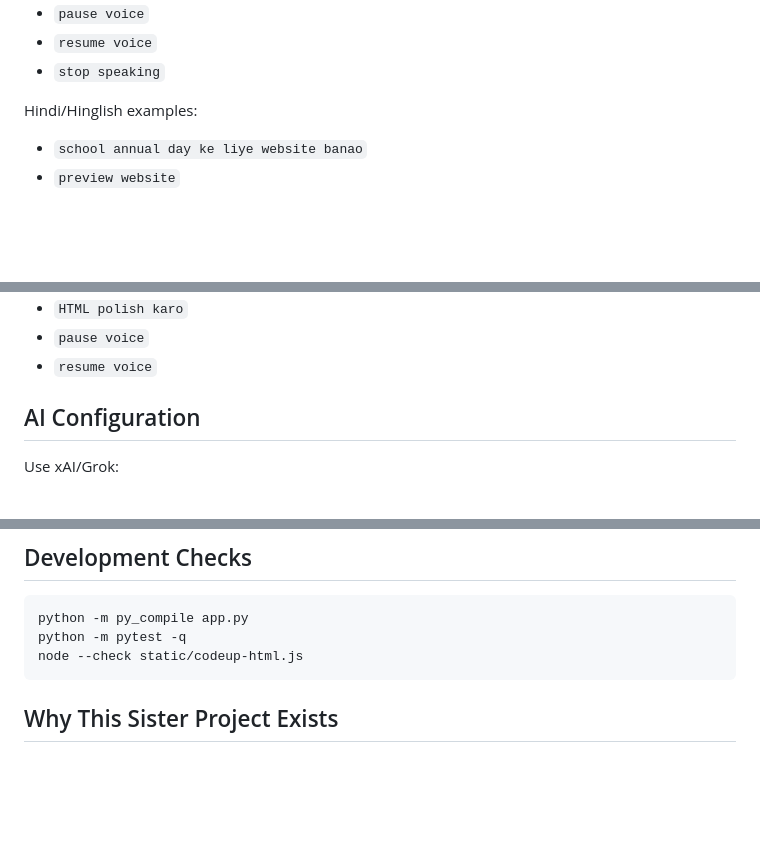
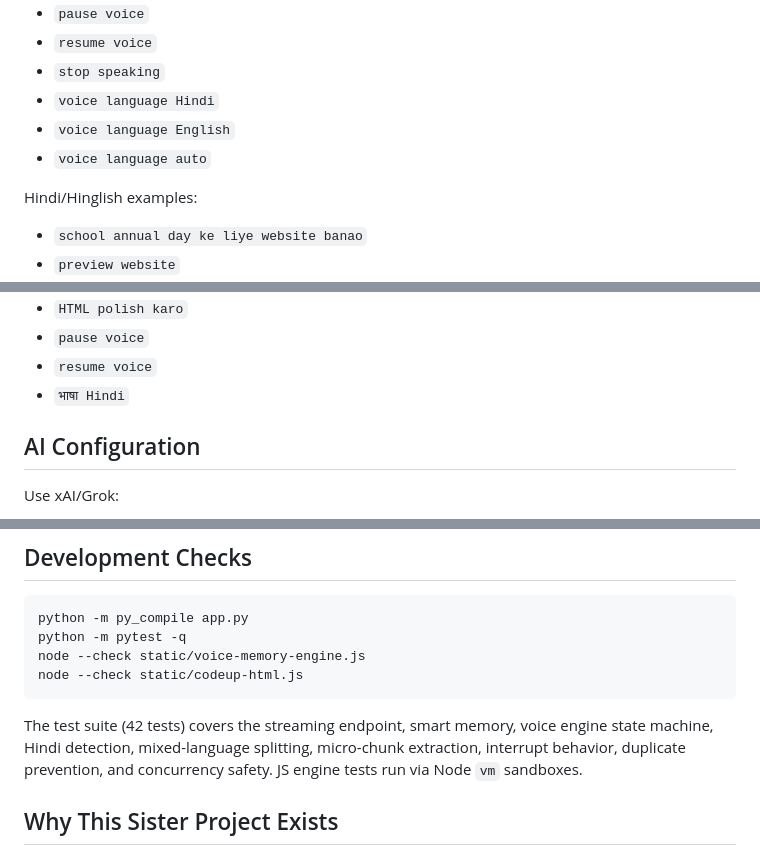
Before and after one commit to da-taki/CodeUp-web, a Markdown page: README.md, 3 parts joined by grey strips. Drawn GitHub-style; blank space fills up the shorter version.

````diff
--- a/README.md
+++ b/README.md
@@ -116,6 +181,9 @@ English examples:
 - `pause voice`
 - `resume voice`
 - `stop speaking`
+- `voice language Hindi`
+- `voice language English`
+- `voice language auto`
 
 Hindi/Hinglish examples:
 
@@ -129,6 +197,7 @@ Hindi/Hinglish examples:
 - `HTML polish karo`
 - `pause voice`
 - `resume voice`
+- `भाषा Hindi`
 
 ## AI Configuration
 
@@ -192,8 +261,14 @@ python app.py
 ```text
 python -m py_compile app.py
 python -m pytest -q
+node --check static/voice-memory-engine.js
 node --check static/codeup-html.js
 ```
+
+The test suite (42 tests) covers the streaming endpoint, smart memory,
+voice engine state machine, Hindi detection, mixed-language splitting,
+micro-chunk extraction, interrupt behavior, duplicate prevention,
+and concurrency safety. JS engine tests run via Node `vm` sandboxes.
 
 ## Why This Sister Project Exists
 
````
Also changed, not shown: other parts of README.md (+65 -0 lines).
